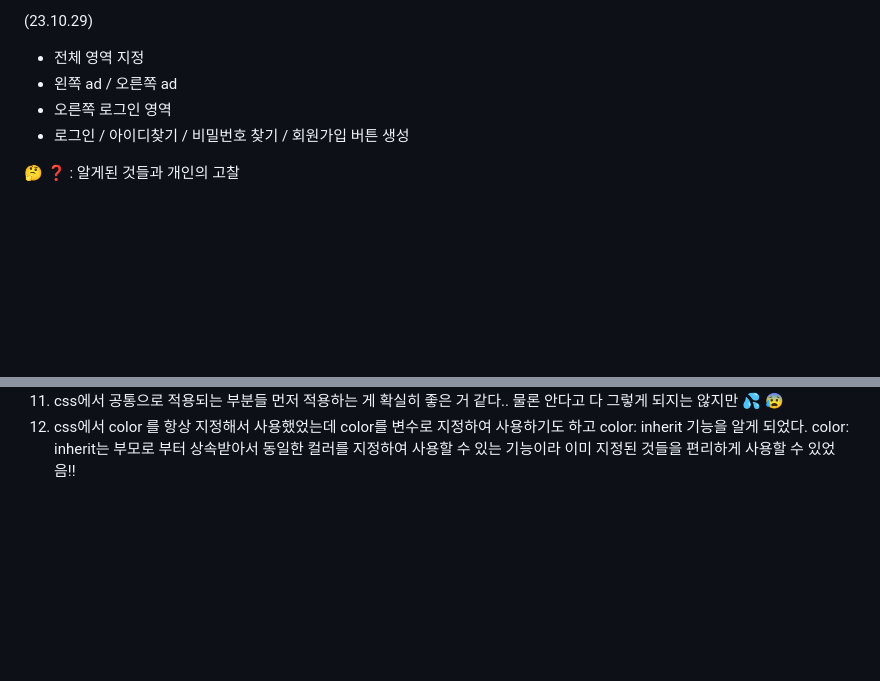
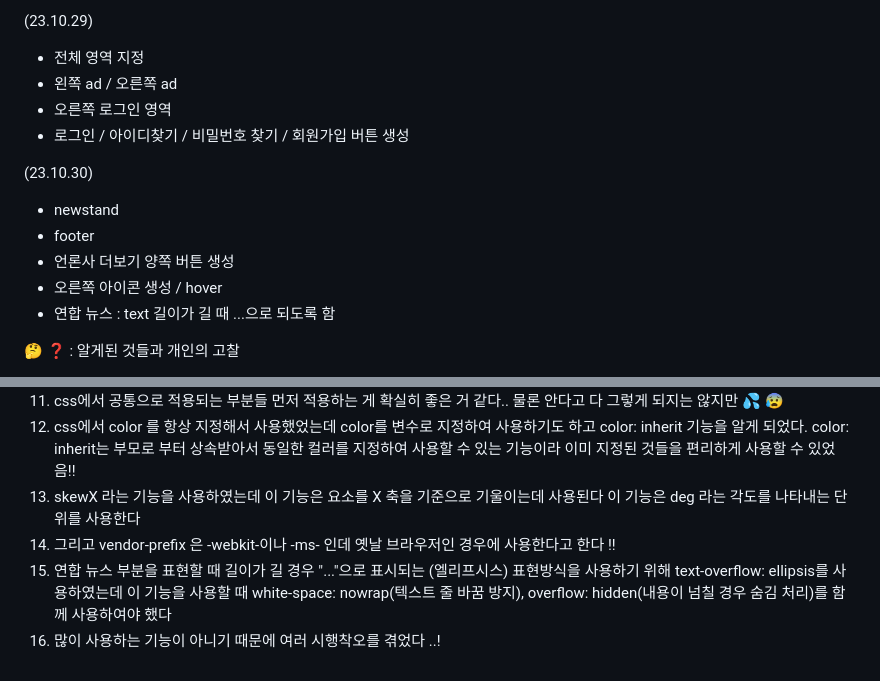
Before and after one commit to HongDawww/naiver, a Markdown page: README.md, 2 parts joined by grey strips. Drawn GitHub-style; blank space fills up the shorter version.

```diff
--- a/README.md
+++ b/README.md
@@ -57,6 +57,15 @@
 -   로그인 / 아이디찾기 / 비밀번호 찾기 / 회원가입 버튼 생성
 
 
+(23.10.30)
+- newstand
+- footer
+- 언론사 더보기 양쪽 버튼 생성
+- 오른쪽 아이콘 생성 / hover
+- 연합 뉴스 : text 길이가 길 때 ...으로 되도록 함
+
+
+
  🤔 ❓ : 알게된 것들과 개인의 고찰
 
  1. focus 기능들을 사용하면서 여러 focus 선택자를 알게 됐다 예를들어 focus-within !!
@@ -71,3 +80,7 @@
  10. css 변수 기능과 css 선택자 중에 $= 는 ~로 끝나는 모든 요소, ^= 으로 시작하는 모든 요소 라는 것을 알게 되었기 때문에 적극 사용해보았다 생소하게 느껴지지만 자주 사용해서 더 익숙하게 사용하고싶다
  11. css에서 공통으로 적용되는 부분들 먼저 적용하는 게 확실히 좋은 거 같다.. 물론 안다고 다 그렇게 되지는 않지만 💦 😰
  12. css에서 color 를 항상 지정해서 사용했었는데 color를 변수로 지정하여 사용하기도 하고 color: inherit 기능을 알게 되었다. color: inherit는 부모로 부터 상속받아서 동일한 컬러를 지정하여 사용할 수 있는 기능이라 이미 지정된 것들을 편리하게 사용할 수 있었음!!
+ 13. skewX 라는 기능을 사용하였는데 이 기능은 요소를 X 축을 기준으로 기울이는데 사용된다 이 기능은 deg 라는 각도를 나타내는 단위를 사용한다
+ 14. 그리고 vendor-prefix 은 -webkit-이나 -ms- 인데 옛날 브라우저인 경우에 사용한다고 한다 !!
+ 15. 연합 뉴스 부분을 표현할 때 길이가 길 경우 "..."으로 표시되는 (엘리프시스) 표현방식을 사용하기 위해 text-overflow: ellipsis를 사용하였는데 이 기능을 사용할 때 white-space: nowrap(텍스트 줄 바꿈 방지), overflow: hidden(내용이 넘칠 경우 숨김 처리)를 함께 사용하여야 했다
+ 16. 많이 사용하는 기능이 아니기 때문에 여러 시행착오를 겪었다 ..!
```
